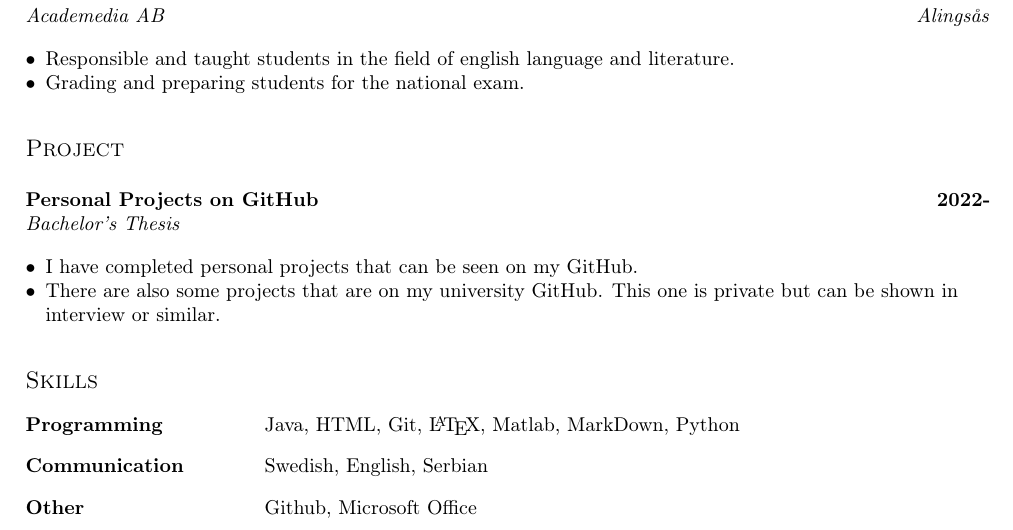
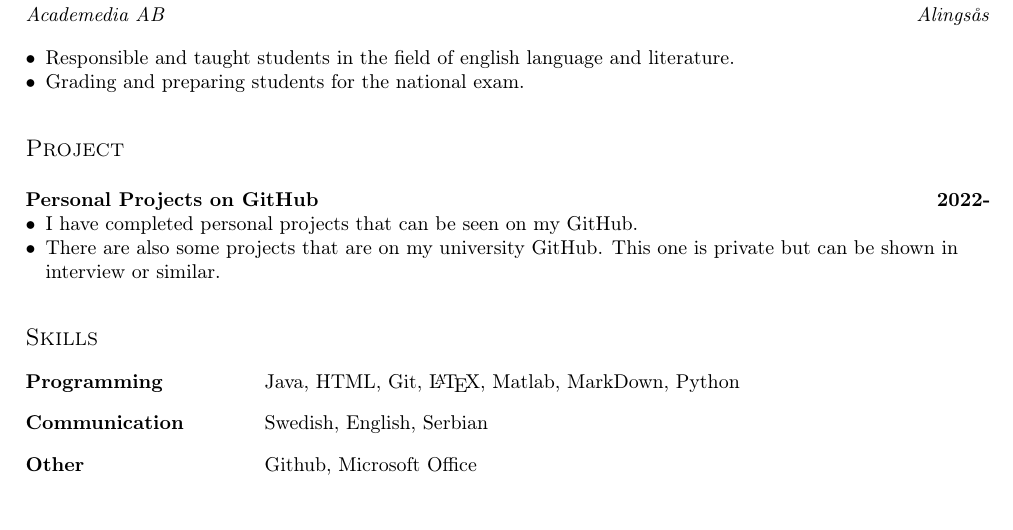
Before and after one commit to FilipDimitrijevic97/Resume-CV, a LaTeX CV (resume.tex, which reads sections/project.tex): part of the page, cut so that both start at the same text. Compiled offline with pdfLaTeX.

Commit message:
update project.tex

```diff
--- a/sections/project.tex
+++ b/sections/project.tex
@@ -1,10 +1,10 @@
+
 \vspace*{10pt}
 
 \documentclass[a4paper, 12pt]{article}
 \begin{document}
 
 \subsection {{Personal Projects on GitHub}\hfill 2022-}
-\subtext{Bachelor's Thesis}
 \begin{zitemize}
 \item I have completed personal projects that can be seen on my GitHub.
 \item There are also some projects that are on my university GitHub. This one is private but can be shown in interview or similar.
```
